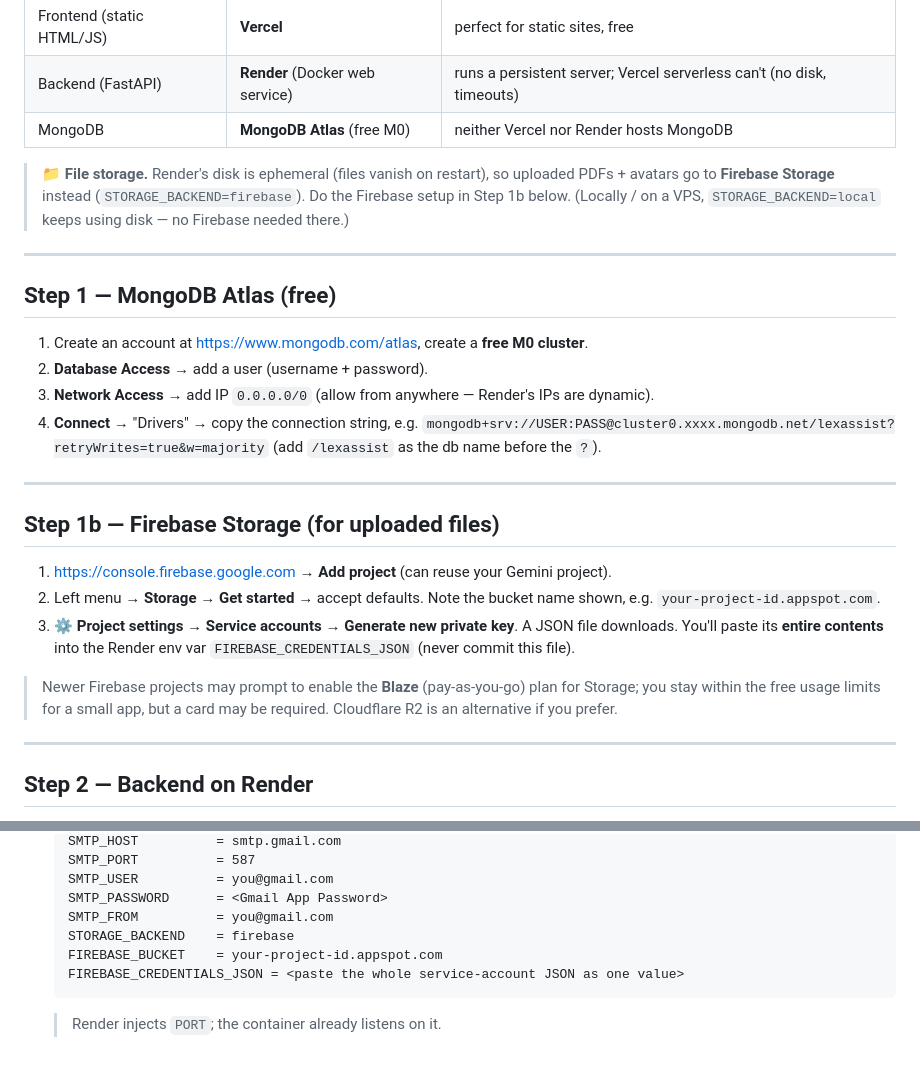
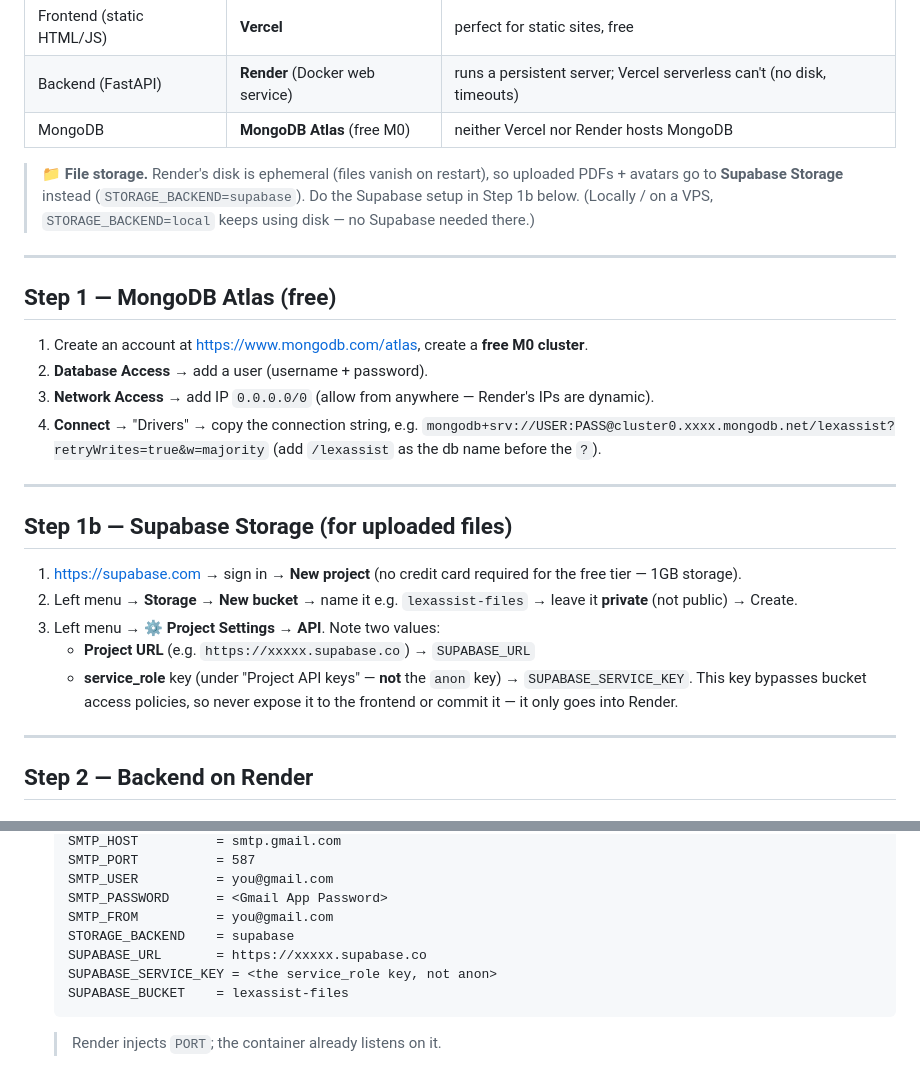
Before and after one commit to burakfidan007/LexAssistAI, a Markdown page: docs/deployment-vercel-render.md, 2 parts joined by grey strips. Drawn GitHub-style.

Commit message:
docs(docs): update deploy guide's storage step for Supabase

````diff
--- a/docs/deployment-vercel-render.md
+++ b/docs/deployment-vercel-render.md
@@ -9,9 +9,9 @@ This splits the app across three managed services:
 | MongoDB | **MongoDB Atlas** (free M0) | neither Vercel nor Render hosts MongoDB |
 
 > 📁 **File storage.** Render's disk is ephemeral (files vanish on restart),
-> so uploaded PDFs + avatars go to **Firebase Storage** instead
-> (`STORAGE_BACKEND=firebase`). Do the Firebase setup in Step 1b below.
-> (Locally / on a VPS, `STORAGE_BACKEND=local` keeps using disk — no Firebase
+> so uploaded PDFs + avatars go to **Supabase Storage** instead
+> (`STORAGE_BACKEND=supabase`). Do the Supabase setup in Step 1b below.
+> (Locally / on a VPS, `STORAGE_BACKEND=local` keeps using disk — no Supabase
 > needed there.)
 
 ---
@@ -27,18 +27,17 @@ This splits the app across three managed services:
 
 ---
 
-## Step 1b — Firebase Storage (for uploaded files)
+## Step 1b — Supabase Storage (for uploaded files)
 
-1. <https://console.firebase.google.com> → **Add project** (can reuse your Gemini project).
-2. Left menu → **Storage** → **Get started** → accept defaults. Note the bucket
-   name shown, e.g. `your-project-id.appspot.com`.
-3. ⚙️ **Project settings** → **Service accounts** → **Generate new private key**.
-   A JSON file downloads. You'll paste its **entire contents** into the Render
-   env var `FIREBASE_CREDENTIALS_JSON` (never commit this file).
-
-> Newer Firebase projects may prompt to enable the **Blaze** (pay-as-you-go)
-> plan for Storage; you stay within the free usage limits for a small app, but
-> a card may be required. Cloudflare R2 is an alternative if you prefer.
+1. <https://supabase.com> → sign in → **New project** (no credit card required
+   for the free tier — 1GB storage).
+2. Left menu → **Storage** → **New bucket** → name it e.g. `lexassist-files` →
+   leave it **private** (not public) → Create.
+3. Left menu → ⚙️ **Project Settings** → **API**. Note two values:
+   - **Project URL** (e.g. `https://xxxxx.supabase.co`) → `SUPABASE_URL`
+   - **service_role** key (under "Project API keys" — **not** the `anon` key)
+     → `SUPABASE_SERVICE_KEY`. This key bypasses bucket access policies, so
+     never expose it to the frontend or commit it — it only goes into Render.
 
 ---
 
@@ -64,9 +63,10 @@ This splits the app across three managed services:
    SMTP_USER          = you@gmail.com
    SMTP_PASSWORD      = <Gmail App Password>
    SMTP_FROM          = you@gmail.com
-   STORAGE_BACKEND    = firebase
-   FIREBASE_BUCKET    = your-project-id.appspot.com
-   FIREBASE_CREDENTIALS_JSON = <paste the whole service-account JSON as one value>
+   STORAGE_BACKEND    = supabase
+   SUPABASE_URL       = https://xxxxx.supabase.co
+   SUPABASE_SERVICE_KEY = <the service_role key, not anon>
+   SUPABASE_BUCKET    = lexassist-files
    ```
    > Render injects `PORT`; the container already listens on it.
 4. Deploy. Note the service URL, e.g. `https://lexassist-api.onrender.com`.
````
